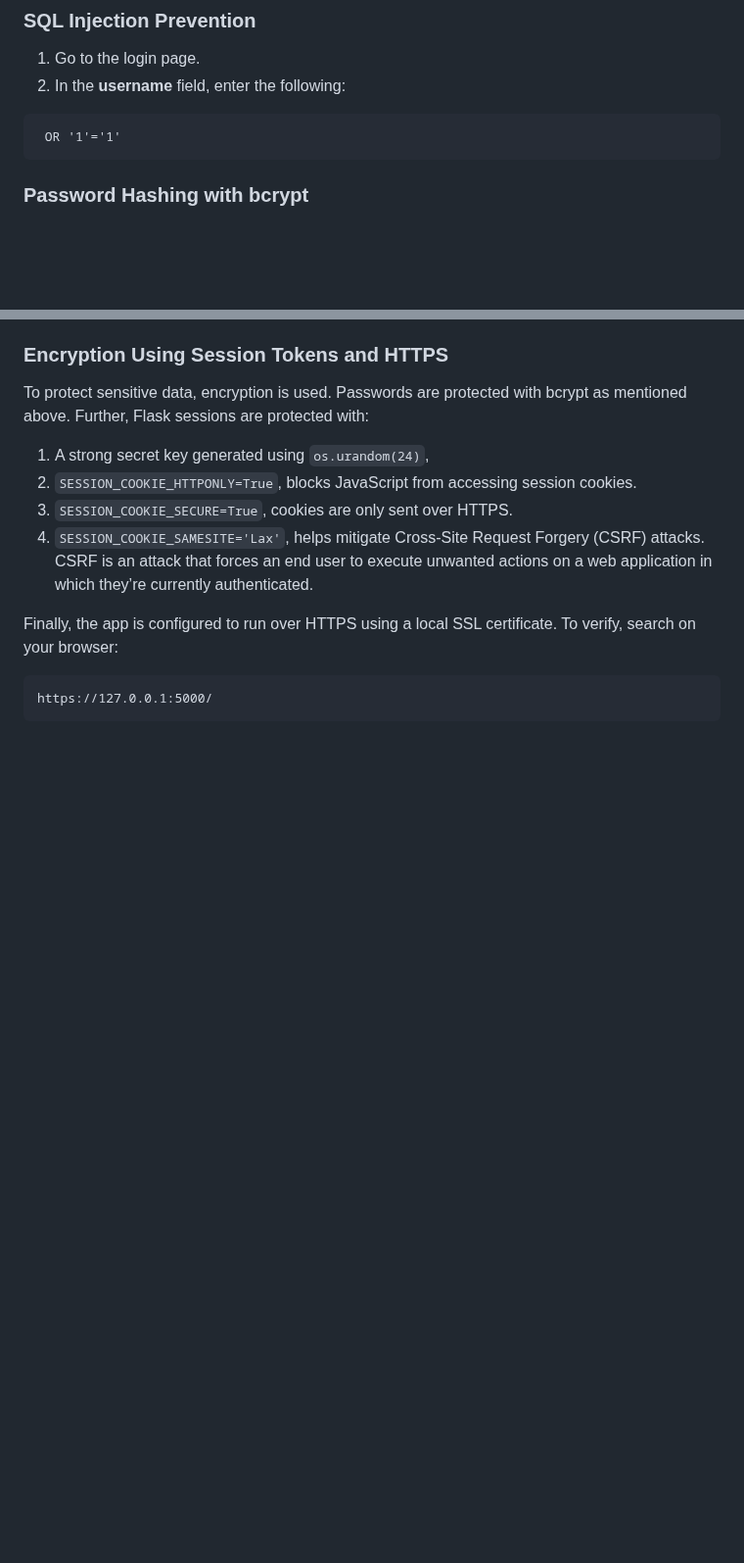
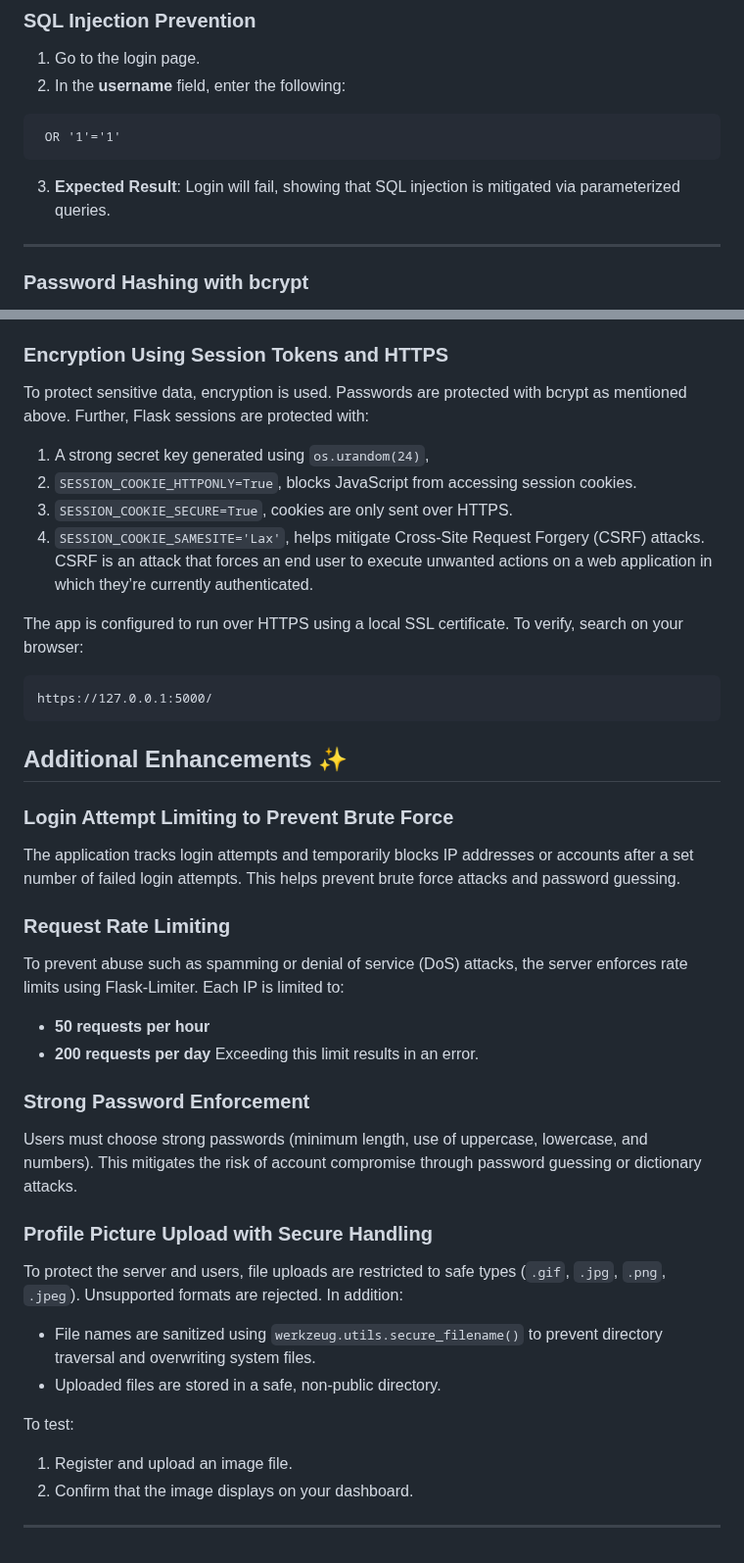
Before and after one commit to haifa-mk/security-project, a Markdown page: README.md, 2 parts joined by grey strips. Shown at 98% size. Drawn GitHub-style; blank space fills up the shorter version.

Commit message:
Update README.md
reporting extra enhancements

````diff
--- a/README.md
+++ b/README.md
@@ -20,6 +20,10 @@ All required Python packages are listed in [`requirements.txt`](requirements.txt
 ```
  OR '1'='1'
 ```
+3. **Expected Result**: Login will fail, showing that SQL injection is mitigated via parameterized queries.
+
+---
+
 ### Password Hashing with bcrypt
 
 The application uses the bcrypt algorithm to securely hash user passwords before storing them in the database. Bcrypt is a cryptographic hashing function designed for password security.
@@ -70,7 +74,37 @@ To protect sensitive data, encryption is used. Passwords are protected with bcry
 3. `SESSION_COOKIE_SECURE=True`, cookies are only sent over HTTPS.
 4. `SESSION_COOKIE_SAMESITE='Lax'`, helps mitigate Cross-Site Request Forgery (CSRF) attacks. CSRF is an attack that forces an end user to execute unwanted actions on a web application in which they’re currently authenticated.
 
-Finally, the app is configured to run over HTTPS using a local SSL certificate. To verify, search on your browser:
+The app is configured to run over HTTPS using a local SSL certificate. To verify, search on your browser:
 ```
 https://127.0.0.1:5000/
 ```
+
+## Additional Enhancements ✨
+
+### Login Attempt Limiting to Prevent Brute Force
+
+The application tracks login attempts and temporarily blocks IP addresses or accounts after a set number of failed login attempts. This helps prevent brute force attacks and password guessing.
+
+### Request Rate Limiting
+
+To prevent abuse such as spamming or denial of service (DoS) attacks, the server enforces rate limits using Flask-Limiter. Each IP is limited to:
+- **50 requests per hour**
+- **200 requests per day**
+Exceeding this limit results in an error.
+
+### Strong Password Enforcement
+
+Users must choose strong passwords (minimum length, use of uppercase, lowercase, and numbers). This mitigates the risk of account compromise through password guessing or dictionary attacks.
+
+### Profile Picture Upload with Secure Handling
+
+To protect the server and users, file uploads are restricted to safe types (`.gif`, `.jpg`, `.png`, `.jpeg`). Unsupported formats are rejected.
+In addition:
+- File names are sanitized using `werkzeug.utils.secure_filename()` to prevent directory traversal and overwriting system files.
+- Uploaded files are stored in a safe, non-public directory.
+
+To test:
+1. Register and upload an image file.
+2. Confirm that the image displays on your dashboard.
+
+---
````
